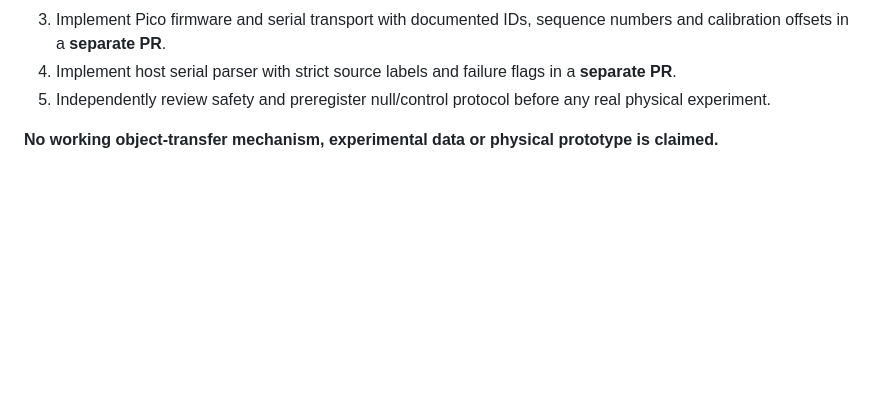
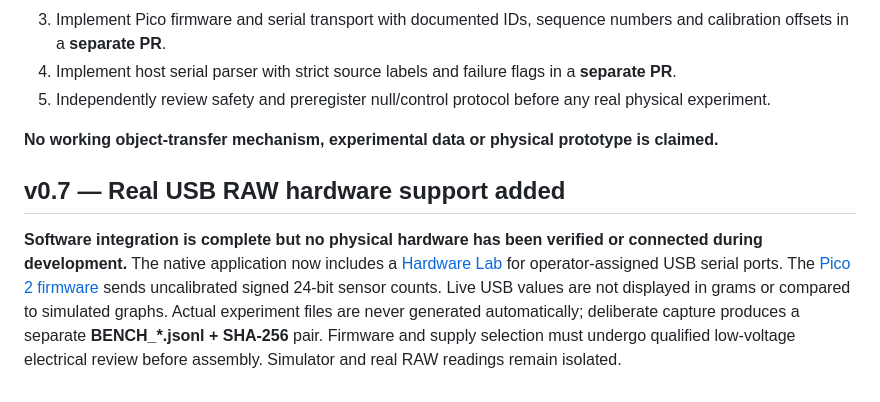
Before and after one commit to DevelopPioneerNavigate/DPN-PhaseGate, a Markdown page: docs/engineering/PG01-PROTOTYPE-SPECS-v0.5.md, the part around the change. GitHub-like rendering; blank space fills up the shorter version.

Commit message:
build(pg01): pin pyserial, validate MicroPython, update native EXE packaging to v0.7 and document scope

```diff
--- a/docs/engineering/PG01-PROTOTYPE-SPECS-v0.5.md
+++ b/docs/engineering/PG01-PROTOTYPE-SPECS-v0.5.md
@@ -71,3 +71,8 @@ References:
 5. Independently review safety and preregister null/control protocol before any real physical experiment.
 
 **No working object-transfer mechanism, experimental data or physical prototype is claimed.**
+
+
+## v0.7 — Real USB RAW hardware support added
+
+**Software integration is complete but no physical hardware has been verified or connected during development.** The native application now includes a [Hardware Lab](../../desktop/README.md) for operator-assigned USB serial ports. The [Pico 2 firmware](../../firmware/pico2_hx711/README.md) sends uncalibrated signed 24-bit sensor counts. Live USB values are not displayed in grams or compared to simulated graphs. Actual experiment files are never generated automatically; deliberate capture produces a separate **BENCH_*.jsonl + SHA-256** pair. Firmware and supply selection must undergo qualified low-voltage electrical review before assembly. Simulator and real RAW readings remain isolated.
```
